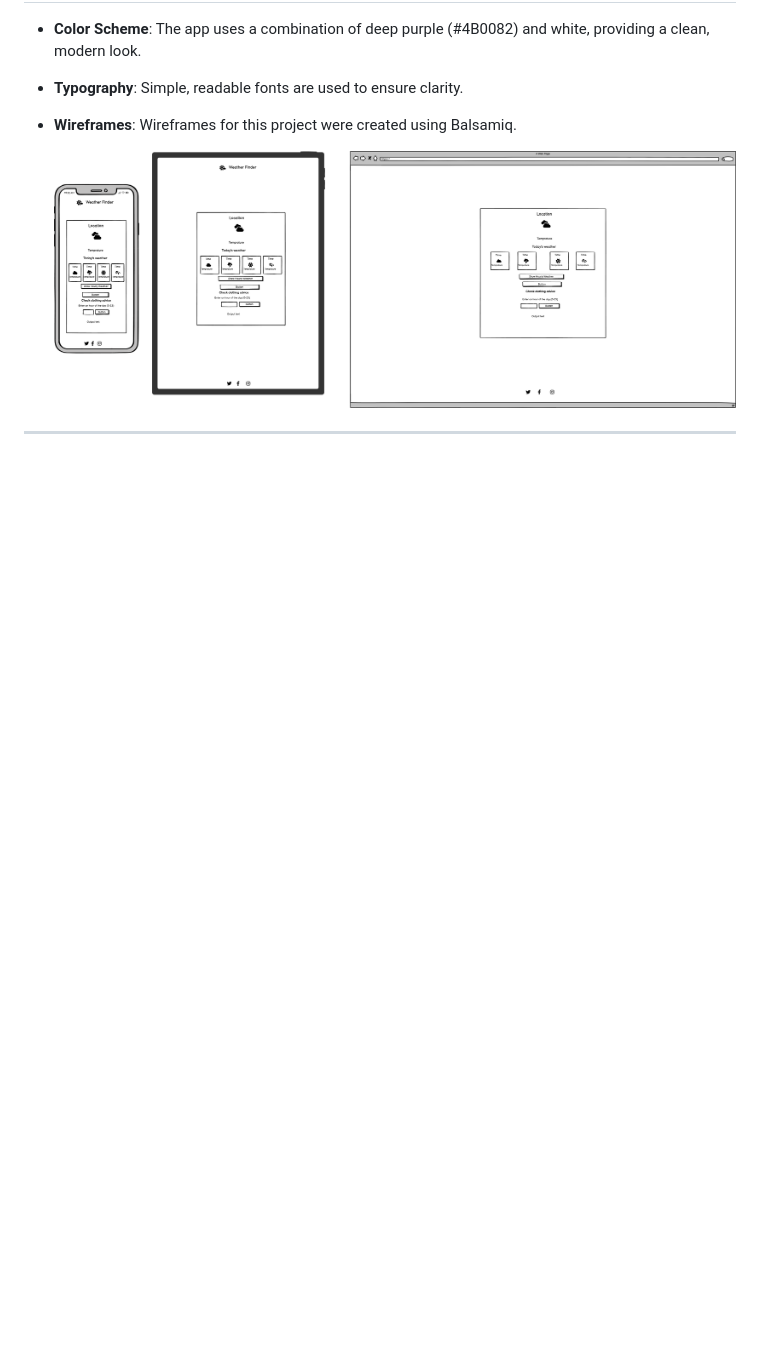
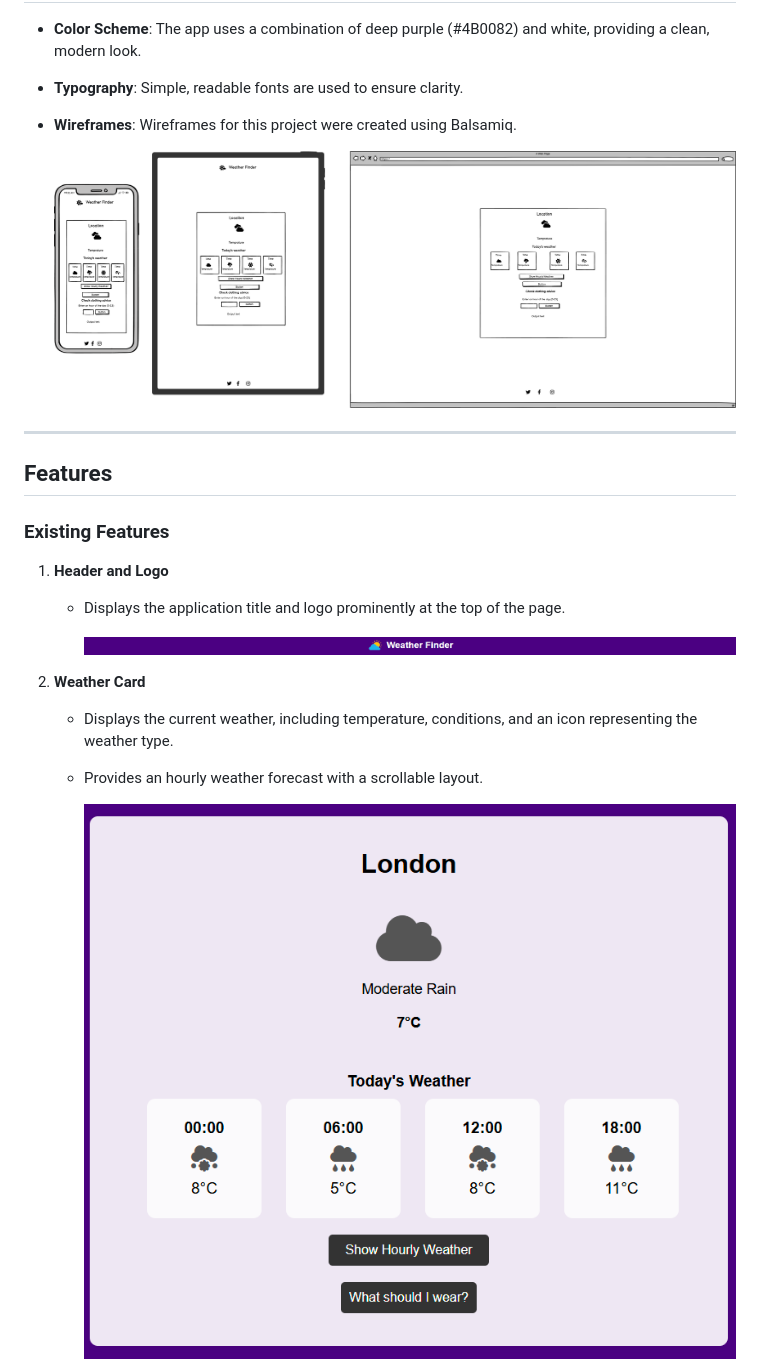
Before and after one commit to Rand-Jelo/Weather-Webiste, a Markdown page: README.md, the part around the change printed below. GitHub-like rendering; pictures changed too: assets/readme-images/header.png (added), assets/readme-images/weather-card.png (added); blank space fills up the shorter version.

Commit message:
Add features section to README.md

```diff
--- a/README.md
+++ b/README.md
@@ -41,3 +41,19 @@ The Weather Finder application aims to deliver accurate weather information and
 
 
 ---
+
+## Features
+
+### Existing Features
+
+1. **Header and Logo**
+   - Displays the application title and logo prominently at the top of the page.
+
+      ![Header and logo](assets/readme-images/header.png)
+
+2. **Weather Card**
+   - Displays the current weather, including temperature, conditions, and an icon representing the weather type.
+   - Provides an hourly weather forecast with a scrollable layout.
+
+      ![Weather Card](assets/readme-images/weather-card.png)
+
```
Also changed, not shown: other parts of README.md (+30 -0 lines), assets/readme-images/advice-form.png (added), assets/readme-images/footer.png (added), assets/readme-images/hourly-weather.png (added), assets/readme-images/todays-weather.png (added).
